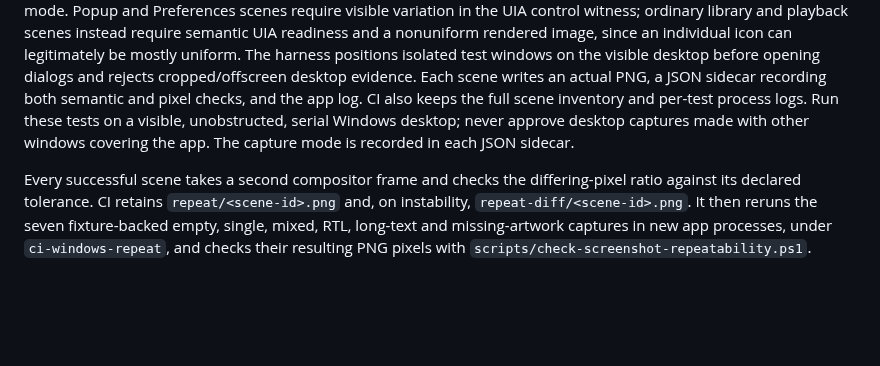
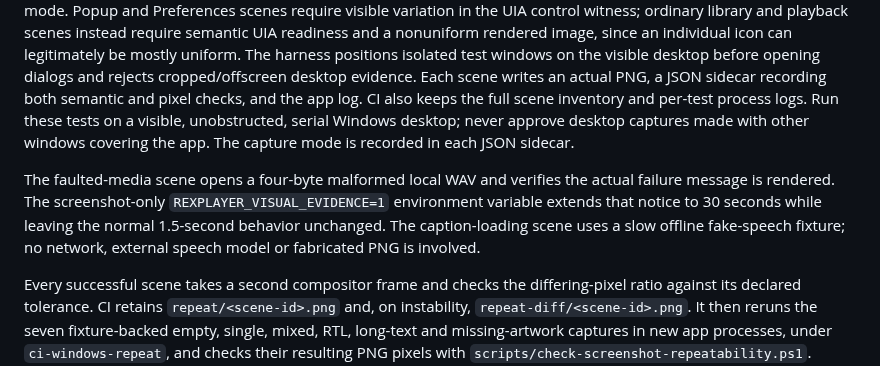
Before and after one commit to tochi-mba/rexplayer, a Markdown page: docs/testing.md, the part around the change. Rendered like a GitHub page; blank space fills up the shorter version.

Commit message:
Document genuine failed-media and offline caption-loading screenshot fixtures

```diff
--- a/docs/testing.md
+++ b/docs/testing.md
@@ -101,6 +101,13 @@ full scene inventory and per-test process logs. Run these tests on a visible,
 unobstructed, serial Windows desktop; never approve desktop captures made with other
 windows covering the app. The capture mode is recorded in each JSON sidecar.
 
+The faulted-media scene opens a four-byte malformed local WAV and verifies the
+actual failure message is rendered. The screenshot-only
+`REXPLAYER_VISUAL_EVIDENCE=1` environment variable extends that notice to
+30 seconds while leaving the normal 1.5-second behavior unchanged. The
+caption-loading scene uses a slow offline fake-speech fixture; no network,
+external speech model or fabricated PNG is involved.
+
 Every successful scene takes a second compositor frame and checks the differing-pixel
 ratio against its declared tolerance. CI retains `repeat/<scene-id>.png` and, on
 instability, `repeat-diff/<scene-id>.png`. It then reruns the seven fixture-backed
```
